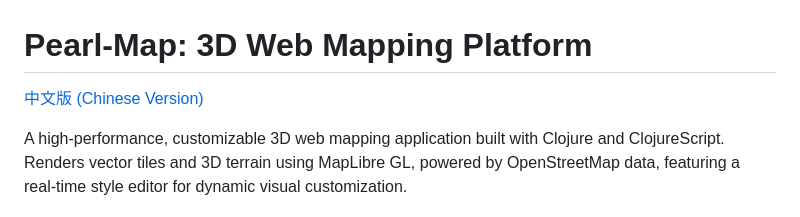
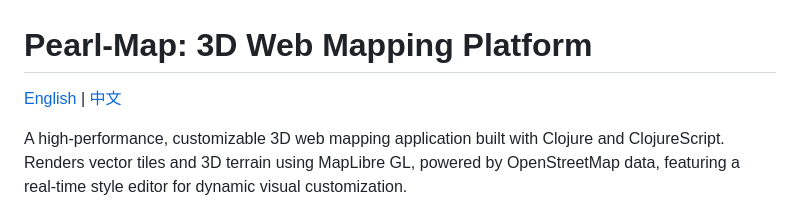
Before and after one commit to OverbearingPearl/pearl-map, a Markdown page: README.md, the part around the change. Rendered like a GitHub page.

Commit message:
Update README language links to use consistent format
Signed-off-by: OverbearingPearl <OverbearingPearl@outlook.com>

```diff
--- a/README.md
+++ b/README.md
@@ -1,6 +1,6 @@
 # Pearl-Map: 3D Web Mapping Platform
 
-[中文版 (Chinese Version)](README_zh.md)
+[English](README.md) | [中文](README_zh.md)
 
 A high-performance, customizable 3D web mapping application built with Clojure and ClojureScript. Renders vector tiles and 3D terrain using MapLibre GL, powered by OpenStreetMap data, featuring a real-time style editor for dynamic visual customization.
 
```
Also changed, not shown: README_zh.md (+1 -1 lines).
